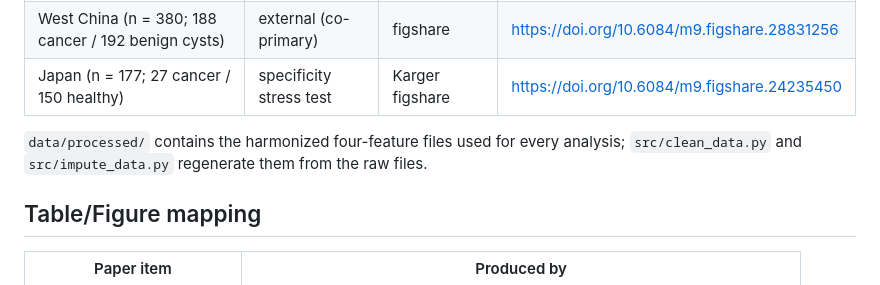
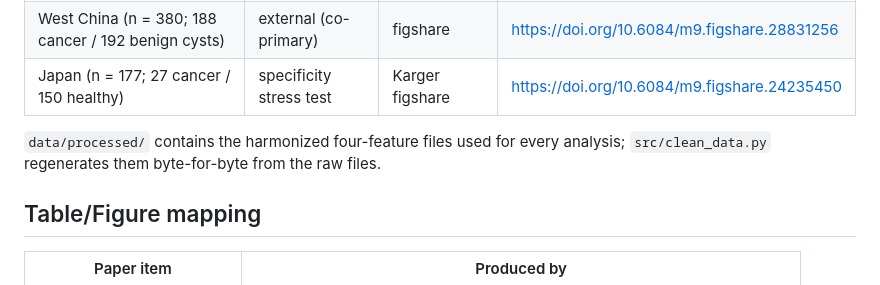
Before and after one commit to angelayaoo/Ovarian-Cancer-RiskPrediction, a Markdown page: README.md, the part around the change. Drawn GitHub-style.

Commit message:
README: preprocessing regenerates processed data byte-for-byte

```diff
--- a/README.md
+++ b/README.md
@@ -84,8 +84,8 @@ published (they are not downloaded automatically):
 | Japan (n = 177; 27 cancer / 150 healthy) | specificity stress test | Karger figshare | https://doi.org/10.6084/m9.figshare.24235450 |
 
 `data/processed/` contains the harmonized four-feature files used for every
-analysis; `src/clean_data.py` and `src/impute_data.py` regenerate them from
-the raw files.
+analysis; `src/clean_data.py` regenerates them byte-for-byte from the raw
+files.
 
 ## Table/Figure mapping
 
```
